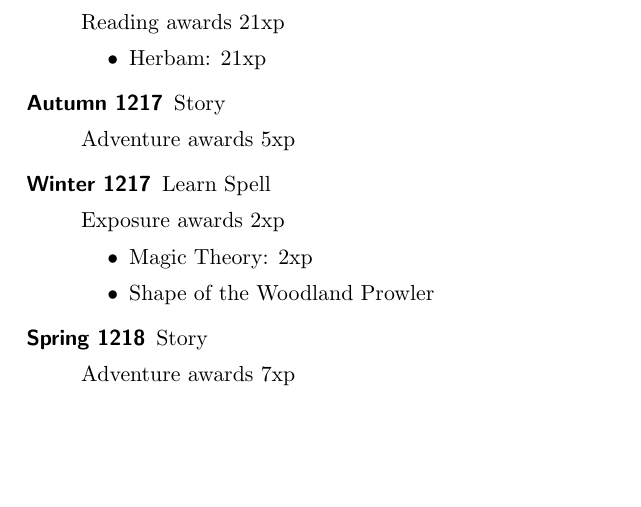
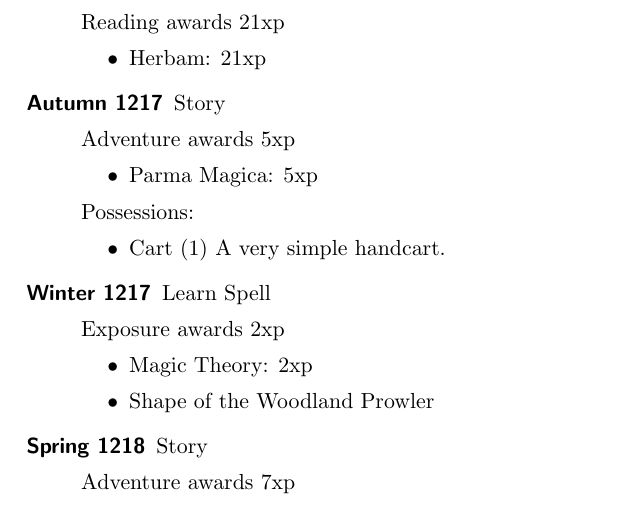
Before and after one commit to lokearm/armchar-swish, a LaTeX document (client/baseline-adv2.tex): part of the page, cut so that both start at the same text, the shorter picture padded with empty space. Compiled offline with pdfLaTeX.

Commit message:
Fixed baseline script

```diff
--- a/client/baseline-adv2.tex
+++ b/client/baseline-adv2.tex
@@ -16,6 +16,12 @@
 
     Adventure awards 5xp
     \begin{itemize}
+      \item Parma Magica: 5xp
+    \end{itemize}
+    Possessions:
+    \begin{itemize}
+      \item Cart (1)
+             A very simple handcart.
     \end{itemize}
   \item[Winter 1217]
     Learn Spell
```
